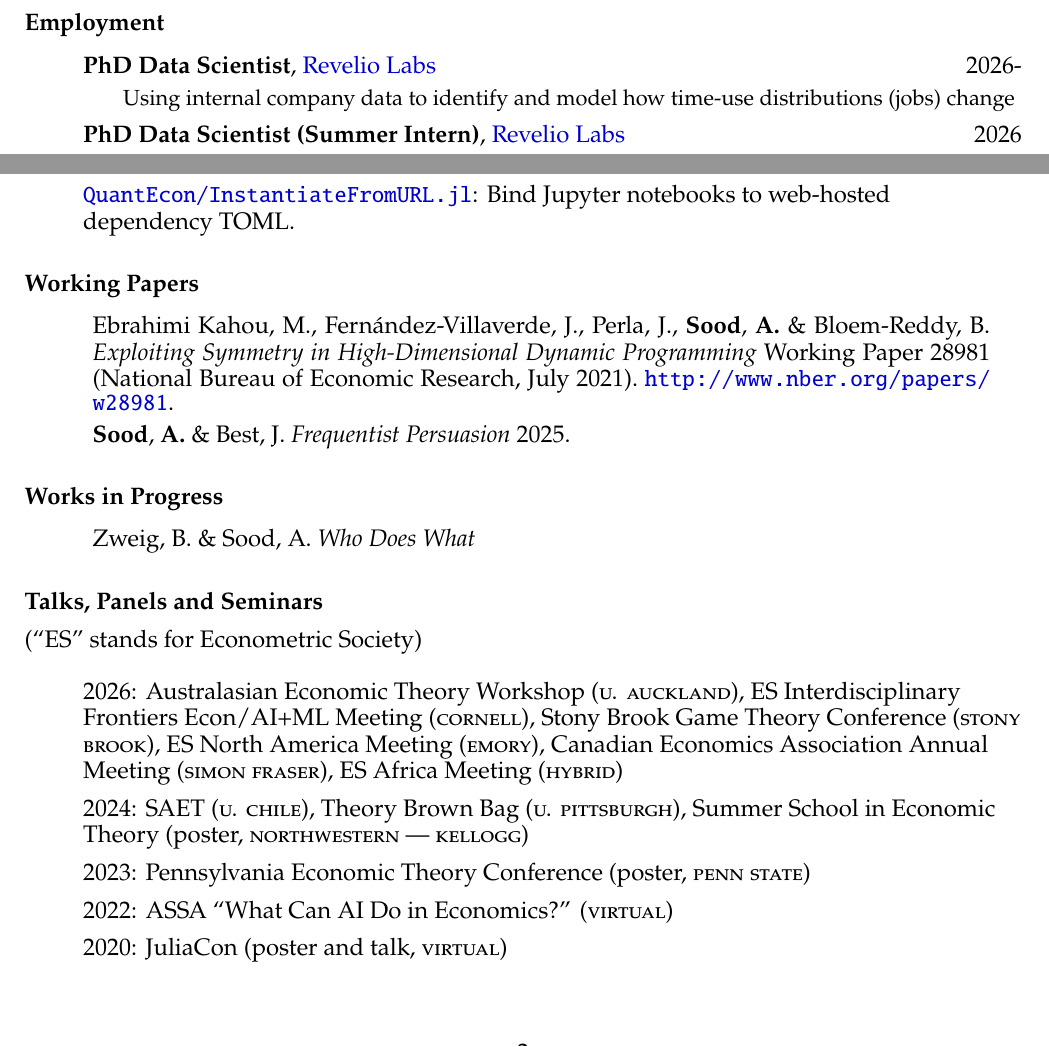
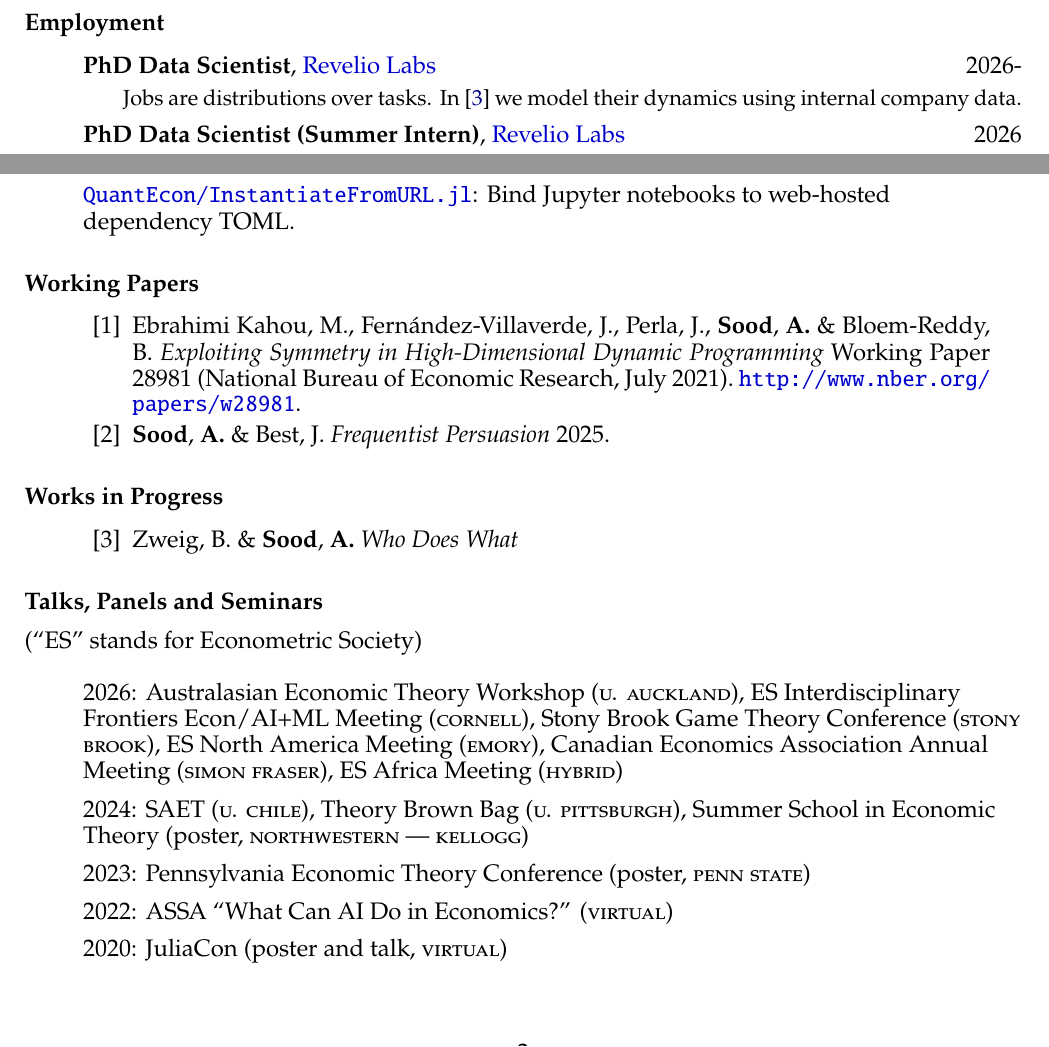
Before and after one commit to arnavs/resume, a LaTeX CV (sood-cv.tex): two parts of pages 1 and 2 of 3, joined at a grey line, cut so that both start at the same text. Compiled offline with pdfLaTeX.

Commit message:
Update Nov 18 26, 08:34:44

```diff
--- a/sood-cv.tex
+++ b/sood-cv.tex
@@ -17,8 +17,8 @@
     \newcolumntype{Y}{>{\raggedleft\arraybackslash}X}
     \newcolumntype{Z}{>{\centering\arraybackslash}X}
 \usepackage{datetime}
-\DeclareFieldFormat{labelnumberwidth}{}
-\setlength{\biblabelsep}{0pt}
+\DeclareFieldFormat{labelnumberwidth}{\mkbibbrackets{#1}}
+\setlength{\biblabelsep}{0.5em}
 % \usepackage{newtxtext,newtxmath}
 
 \newdateformat{monthyeardate}{%
@@ -82,7 +85,7 @@
 \subsubsection*{Employment}
 \begin{itemize}
   \item \textbf{PhD Data Scientist}, \href{https://reveliolabs.com}{Revelio Labs} \hfill 2026-
-        \subitem {\small Using internal company data to identify and model how time-use distributions (jobs) change}
+        \subitem {\small Jobs are distributions over tasks. In \cite{WDW} we model their dynamics using internal company data.}
   \item \textbf{PhD Data Scientist (Summer Intern)}, \href{https://reveliolabs.com}{Revelio Labs} \hfill 2026
         \subitem {\small Designed, built, estimated, and distilled a flow-based seniority model over 16M+ transitions}
   \item \underline{Prior Experience (Pre-CMU)} \hfill \underline{2014--2020}
@@ -125,23 +128,16 @@
 \end{itemize}
 
 \subsubsection*{Working Papers}
-\begin{refsection} % refsection environment
-  \nocite{NBERw28981}
-  \nocite{FP}
 \hspace*{1.2cm}%
 \begin{minipage}{0.9\textwidth}%
-    \printbibliography[heading=none, sorting=ynt]
+  \printbibliography[heading=none, sorting=ynt, keyword=workingpaper]
 \end{minipage}%
-\end{refsection}
 
 \subsubsection*{Works in Progress}
-\begin{refsection} % refsection environment
-  \nocite{SL}
 \hspace*{1.2cm}%
 \begin{minipage}{0.9\textwidth}%
-    \printbibliography[heading=none, sorting=ynt]
+  \printbibliography[heading=none, sorting=ynt, keyword=workinprogress]
 \end{minipage}%
-\end{refsection}
 
 \subsubsection*{Talks, Panels and Seminars}
 
```
Also changed, not shown: papers.bib (+9 -5 lines), sood-cv.bbl, sood-cv.pdf, sood-cv.tex (4 more changed lines), 2 other files. Lines whose indentation alone changed are shown as unchanged.
